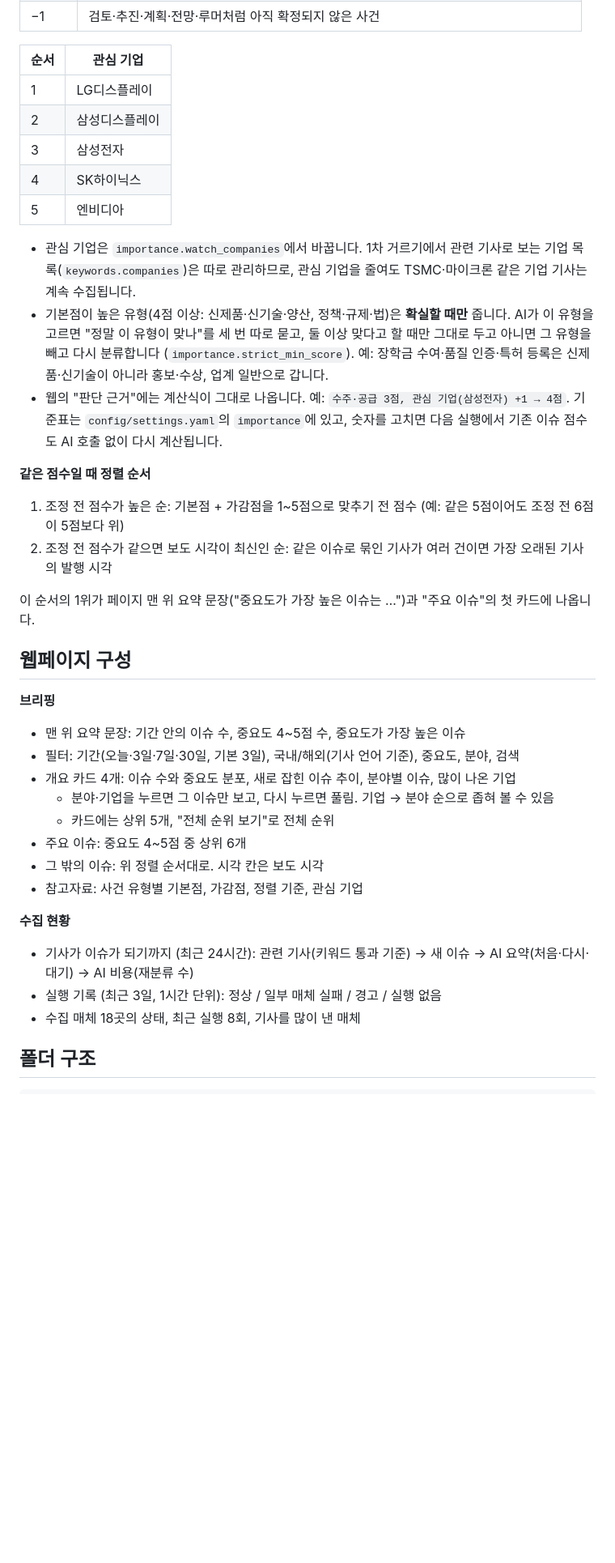
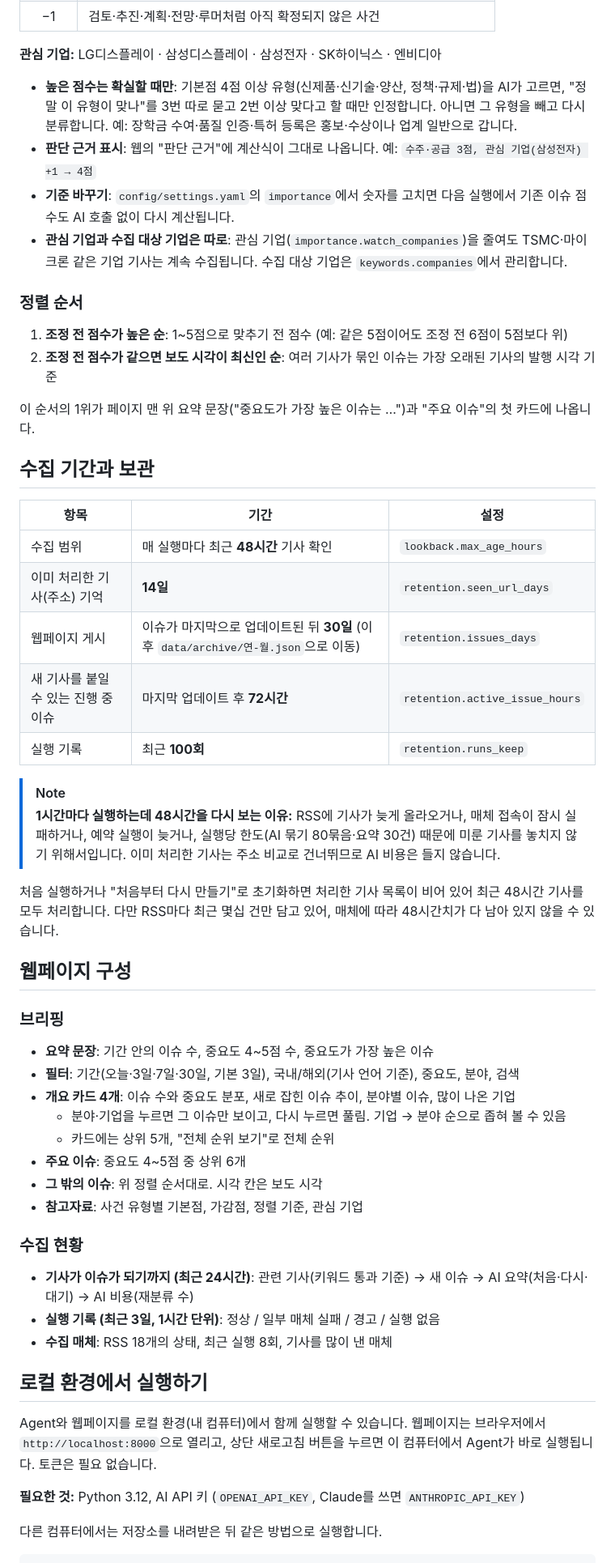
Before and after one commit to smyz1203/semicon-news-agent, a Markdown page: README.md, the part around one of its changes. Shown at 81% size. Drawn GitHub-style; blank space fills up the shorter version.

Commit message:
docs: README 구성 정리와 로컬 실행 안내 수정 (#35)
한눈에 보이는 상단 목록과 상태 배지를 두고, 흐름도는 두 줄로 나눠
화면 폭에 맞춰 줄어들어도 글자가 읽히게 했다. 긴 설명은 Note 상자와
접기로 정리했다. 로컬 실행은 실제로 localhost를 쓰므로 'GitHub 없이'
표현을 빼고 '로컬 환경에서 실행하기'로 바꿨다.

````diff
--- a/README.md
+++ b/README.md
@@ -93,41 +96,59 @@ AI가 점수를 직접 매기면 같은 종류의 기사도 점수가 들쭉날
 | −1 | 검토·추진·계획·전망·루머처럼 아직 확정되지 않은 사건 |
 
-| 순서 | 관심 기업 |
-| --- | --- |
-| 1 | LG디스플레이 |
-| 2 | 삼성디스플레이 |
-| 3 | 삼성전자 |
-| 4 | SK하이닉스 |
-| 5 | 엔비디아 |
+**관심 기업:** LG디스플레이 · 삼성디스플레이 · 삼성전자 · SK하이닉스 · 엔비디아
 
-- 관심 기업은 `importance.watch_companies`에서 바꿉니다. 1차 거르기에서 관련 기사로 보는 기업 목록(`keywords.companies`)은 따로 관리하므로, 관심 기업을 줄여도 TSMC·마이크론 같은 기업 기사는 계속 수집됩니다.
-- 기본점이 높은 유형(4점 이상: 신제품·신기술·양산, 정책·규제·법)은 **확실할 때만** 줍니다. AI가 이 유형을 고르면 "정말 이 유형이 맞나"를 세 번 따로 묻고, 둘 이상 맞다고 할 때만 그대로 두고 아니면 그 유형을 빼고 다시 분류합니다 (`importance.strict_min_score`). 예: 장학금 수여·품질 인증·특허 등록은 신제품·신기술이 아니라 홍보·수상, 업계 일반으로 갑니다.
-- 웹의 "판단 근거"에는 계산식이 그대로 나옵니다. 예: `수주·공급 3점, 관심 기업(삼성전자) +1 → 4점`. 기준표는 `config/settings.yaml`의 `importance`에 있고, 숫자를 고치면 다음 실행에서 기존 이슈 점수도 AI 호출 없이 다시 계산됩니다.
+- **높은 점수는 확실할 때만**: 기본점 4점 이상 유형(신제품·신기술·양산, 정책·규제·법)을 AI가 고르면, "정말 이 유형이 맞나"를 3번 따로 묻고 2번 이상 맞다고 할 때만 인정합니다. 아니면 그 유형을 빼고 다시 분류합니다. 예: 장학금 수여·품질 인증·특허 등록은 홍보·수상이나 업계 일반으로 갑니다.
+- **판단 근거 표시**: 웹의 "판단 근거"에 계산식이 그대로 나옵니다. 예: `수주·공급 3점, 관심 기업(삼성전자) +1 → 4점`
+- **기준 바꾸기**: `config/settings.yaml`의 `importance`에서 숫자를 고치면 다음 실행에서 기존 이슈 점수도 AI 호출 없이 다시 계산됩니다.
+- **관심 기업과 수집 대상 기업은 따로**: 관심 기업(`importance.watch_companies`)을 줄여도 TSMC·마이크론 같은 기업 기사는 계속 수집됩니다. 수집 대상 기업은 `keywords.companies`에서 관리합니다.
 
-**같은 점수일 때 정렬 순서**
+### 정렬 순서
 
-1. 조정 전 점수가 높은 순: 기본점 + 가감점을 1\~5점으로 맞추기 전 점수 (예: 같은 5점이어도 조정 전 6점이 5점보다 위)
-2. 조정 전 점수가 같으면 보도 시각이 최신인 순: 같은 이슈로 묶인 기사가 여러 건이면 가장 오래된 기사의 발행 시각
+1. **조정 전 점수가 높은 순**: 1\~5점으로 맞추기 전 점수 (예: 같은 5점이어도 조정 전 6점이 5점보다 위)
+2. **조정 전 점수가 같으면 보도 시각이 최신인 순**: 여러 기사가 묶인 이슈는 가장 오래된 기사의 발행 시각 기준
 
 이 순서의 1위가 페이지 맨 위 요약 문장("중요도가 가장 높은 이슈는 …")과 "주요 이슈"의 첫 카드에 나옵니다.
 
+## 수집 기간과 보관
+
+| 항목 | 기간 | 설정 |
+| --- | --- | --- |
+| 수집 범위 | 매 실행마다 최근 **48시간** 기사 확인 | `lookback.max_age_hours` |
+| 이미 처리한 기사(주소) 기억 | **14일** | `retention.seen_url_days` |
+| 웹페이지 게시 | 이슈가 마지막으로 업데이트된 뒤 **30일** (이후 `data/archive/연-월.json`으로 이동) | `retention.issues_days` |
+| 새 기사를 붙일 수 있는 진행 중 이슈 | 마지막 업데이트 후 **72시간** | `retention.active_issue_hours` |
+| 실행 기록 | 최근 **100회** | `retention.runs_keep` |
+
+> [!NOTE]
+> **1시간마다 실행하는데 48시간을 다시 보는 이유:** RSS에 기사가 늦게 올라오거나, 매체 접속이 잠시 실패하거나, 예약 실행이 늦거나, 실행당 한도(AI 묶기 80묶음·요약 30건) 때문에 미룬 기사를 놓치지 않기 위해서입니다. 이미 처리한 기사는 주소 비교로 건너뛰므로 AI 비용은 들지 않습니다.
+
+처음 실행하거나 "처음부터 다시 만들기"로 초기화하면 처리한 기사 목록이 비어 있어 최근 48시간 기사를 모두 처리합니다. 다만 RSS마다 최근 몇십 건만 담고 있어, 매체에 따라 48시간치가 다 남아 있지 않을 수 있습니다.
+
 ## 웹페이지 구성
 
-**브리핑**
-- 맨 위 요약 문장: 기간 안의 이슈 수, 중요도 4\~5점 수, 중요도가 가장 높은 이슈
-- 필터: 기간(오늘·3일·7일·30일, 기본 3일), 국내/해외(기사 언어 기준), 중요도, 분야, 검색
-- 개요 카드 4개: 이슈 수와 중요도 분포, 새로 잡힌 이슈 추이, 분야별 이슈, 많이 나온 기업
-  - 분야·기업을 누르면 그 이슈만 보고, 다시 누르면 풀림. 기업 → 분야 순으로 좁혀 볼 수 있음
+### 브리핑
+
+- **요약 문장**: 기간 안의 이슈 수, 중요도 4\~5점 수, 중요도가 가장 높은 이슈
+- **필터**: 기간(오늘·3일·7일·30일, 기본 3일), 국내/해외(기사 언어 기준), 중요도, 분야, 검색
+- **개요 카드 4개**: 이슈 수와 중요도 분포, 새로 잡힌 이슈 추이, 분야별 이슈, 많이 나온 기업
+  - 분야·기업을 누르면 그 이슈만 보이고, 다시 누르면 풀림. 기업 → 분야 순으로 좁혀 볼 수 있음
   - 카드에는 상위 5개, "전체 순위 보기"로 전체 순위
-- 주요 이슈: 중요도 4\~5점 중 상위 6개
-- 그 밖의 이슈: 위 정렬 순서대로. 시각 칸은 보도 시각
-- 참고자료: 사건 유형별 기본점, 가감점, 정렬 기준, 관심 기업
+- **주요 이슈**: 중요도 4\~5점 중 상위 6개
+- **그 밖의 이슈**: 위 정렬 순서대로. 시각 칸은 보도 시각
+- **참고자료**: 사건 유형별 기본점, 가감점, 정렬 기준, 관심 기업
 
-**수집 현황**
-- 기사가 이슈가 되기까지 (최근 24시간): 관련 기사(키워드 통과 기준) → 새 이슈 → AI 요약(처음·다시·대기) → AI 비용(재분류 수)
-- 실행 기록 (최근 3일, 1시간 단위): 정상 / 일부 매체 실패 / 경고 / 실행 없음
-- 수집 매체 18곳의 상태, 최근 실행 8회, 기사를 많이 낸 매체
+### 수집 현황
 
-## 폴더 구조
+- **기사가 이슈가 되기까지 (최근 24시간)**: 관련 기사(키워드 통과 기준) → 새 이슈 → AI 요약(처음·다시·대기) → AI 비용(재분류 수)
+- **실행 기록 (최근 3일, 1시간 단위)**: 정상 / 일부 매체 실패 / 경고 / 실행 없음
+- **수집 매체**: RSS 18개의 상태, 최근 실행 8회, 기사를 많이 낸 매체
+
+## 로컬 환경에서 실행하기
+
+Agent와 웹페이지를 로컬 환경(내 컴퓨터)에서 함께 실행할 수 있습니다. 웹페이지는 브라우저에서 `http://localhost:8000`으로 열리고, 상단 새로고침 버튼을 누르면 이 컴퓨터에서 Agent가 바로 실행됩니다. 토큰은 필요 없습니다.
+
+**필요한 것:** Python 3.12, AI API 키 (`OPENAI_API_KEY`, Claude를 쓰면 `ANTHROPIC_API_KEY`)
+
+다른 컴퓨터에서는 저장소를 내려받은 뒤 같은 방법으로 실행합니다.
 
 ```
````
Also changed, not shown: other parts of README.md (+101 -91 lines).
